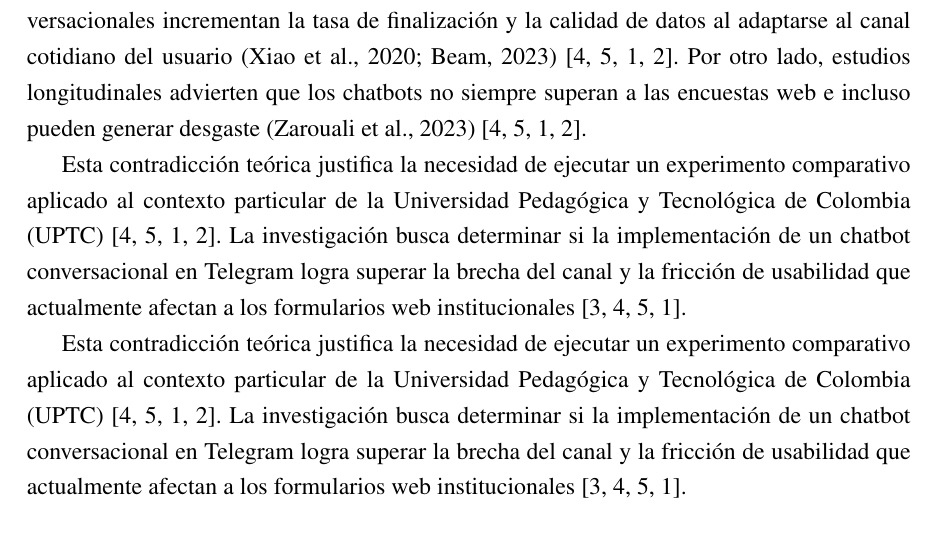
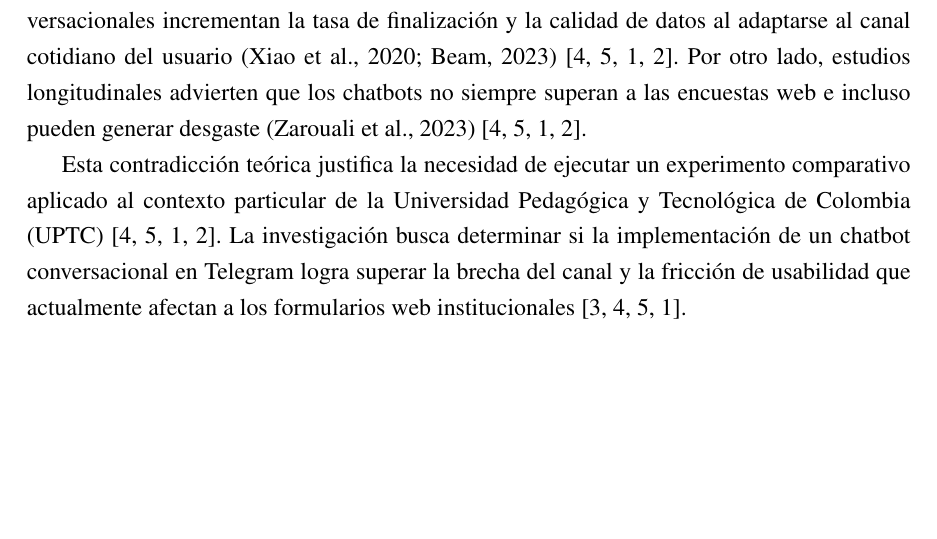
Before and after one commit to BluesectionYT/metodologia_investigacion, a LaTeX document (main.tex): part of page 6 of 9, cut so that both start at the same text, the shorter picture padded with empty space. Compiled offline with pdfLaTeX.

Commit message:
Hito 1: Antecedentes redactados

```diff
--- a/main.tex
+++ b/main.tex
@@ -89,8 +89,6 @@ La revisión de la literatura evidencia la existencia de un debate abierto en el
 
 Esta contradicción teórica justifica la necesidad de ejecutar un experimento comparativo aplicado al contexto particular de la Universidad Pedagógica y Tecnológica de Colombia (UPTC)~\cite{2, 3, 4, 5}. La investigación busca determinar si la implementación de un chatbot conversacional en Telegram logra superar la brecha del canal y la fricción de usabilidad que actualmente afectan a los formularios web institucionales~\cite{1, 2, 3, 4}.
 
-Esta contradicción teórica justifica la necesidad de ejecutar un experimento comparativo aplicado al contexto particular de la Universidad Pedagógica y Tecnológica de Colombia (UPTC)~\cite{2, 3, 4, 5}. La investigación busca determinar si la implementación de un chatbot conversacional en Telegram logra superar la brecha del canal y la fricción de usabilidad que actualmente afectan a los formularios web institucionales~\cite{1, 2, 3, 4}.
-
 \subsection{Descripción de la Situación Problemática}
 Texto aquí...
 
```
